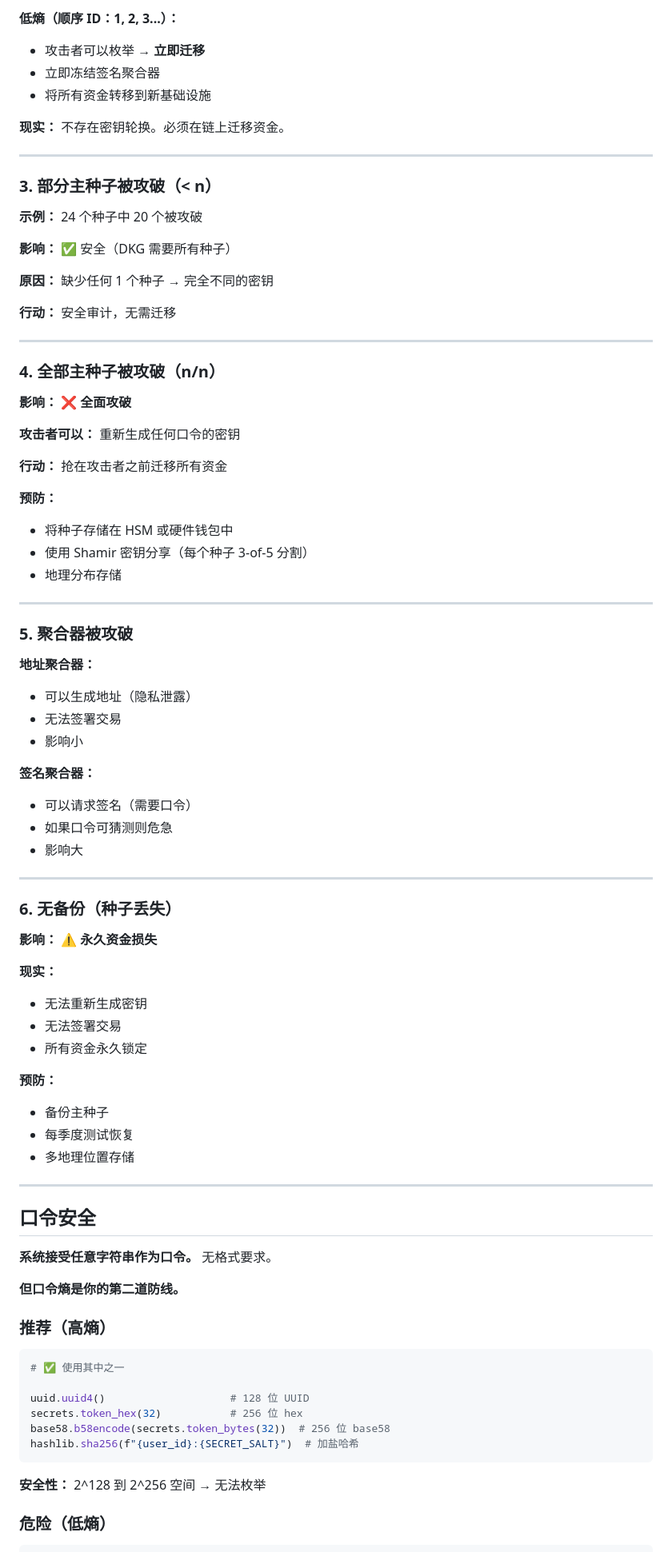
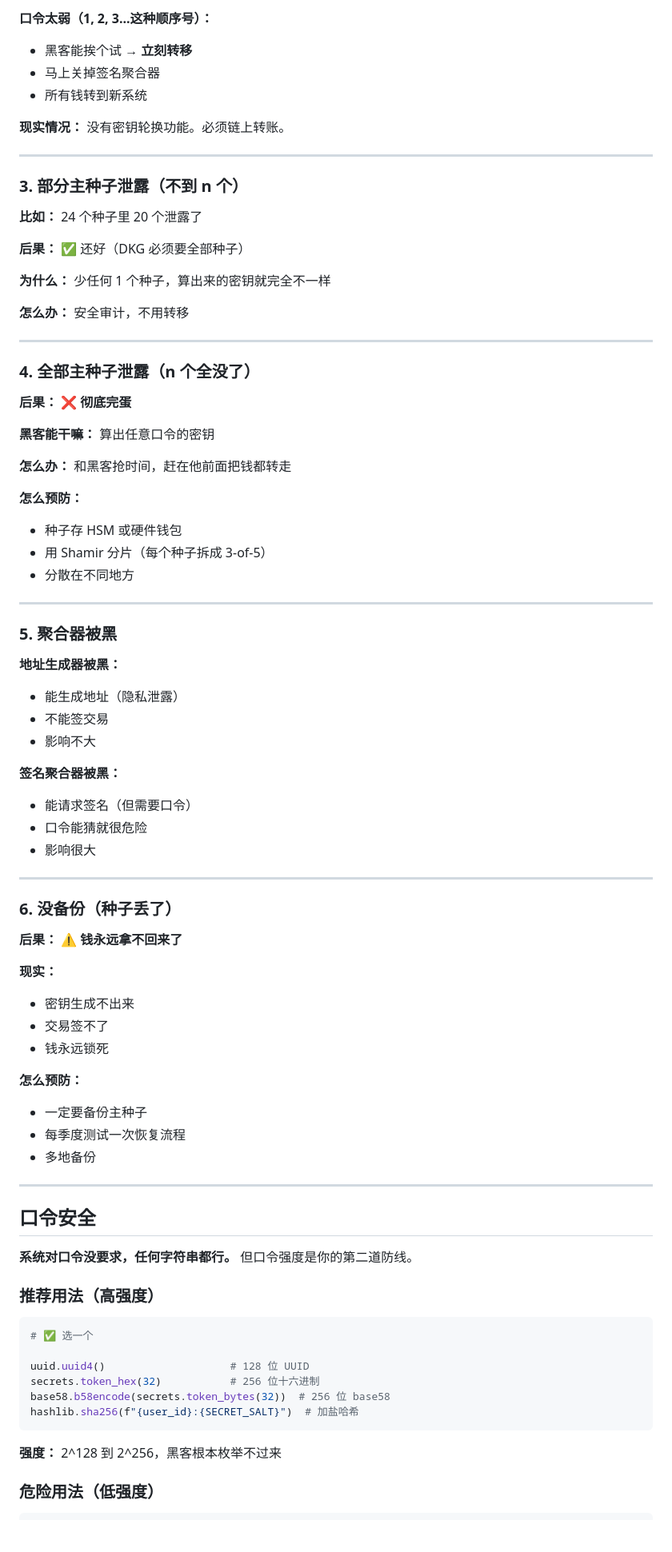
Before and after one commit to openmatching/frost-custody, a Markdown page: SYSTEM_DESIGN.cn.md, the part around one of its changes. Shown at 80% size. GitHub-like rendering; blank space fills up the shorter version.

````diff
--- a/SYSTEM_DESIGN.cn.md
+++ b/SYSTEM_DESIGN.cn.md
@@ -167,89 +166,87 @@ for passphrase in all_passphrases:
 
-**低熵（顺序 ID：1, 2, 3...）：**
-- 攻击者可以枚举 → **立即迁移**
-- 立即冻结签名聚合器
-- 将所有资金转移到新基础设施
+**口令太弱（1, 2, 3...这种顺序号）：**
+- 黑客能挨个试 → **立刻转移**
+- 马上关掉签名聚合器
+- 所有钱转到新系统
 
-**现实：** 不存在密钥轮换。必须在链上迁移资金。
+**现实情况：** 没有密钥轮换功能。必须链上转账。
 
 ---
 
-### 3. 部分主种子被攻破（< n）
+### 3. 部分主种子泄露（不到 n 个）
 
-**示例：** 24 个种子中 20 个被攻破
+**比如：** 24 个种子里 20 个泄露了
 
-**影响：** ✅ 安全（DKG 需要所有种子）
+**后果：** ✅ 还好（DKG 必须要全部种子）
 
-**原因：** 缺少任何 1 个种子 → 完全不同的密钥
+**为什么：** 少任何 1 个种子，算出来的密钥就完全不一样
 
-**行动：** 安全审计，无需迁移
+**怎么办：** 安全审计，不用转移
 
 ---
 
-### 4. 全部主种子被攻破（n/n）
+### 4. 全部主种子泄露（n 个全没了）
 
-**影响：** ❌ **全面攻破**
+**后果：** ❌ **彻底完蛋**
 
-**攻击者可以：** 重新生成任何口令的密钥
+**黑客能干嘛：** 算出任意口令的密钥
 
-**行动：** 抢在攻击者之前迁移所有资金
+**怎么办：** 和黑客抢时间，赶在他前面把钱都转走
 
-**预防：**
-- 将种子存储在 HSM 或硬件钱包中
-- 使用 Shamir 密钥分享（每个种子 3-of-5 分割）
-- 地理分布存储
+**怎么预防：**
+- 种子存 HSM 或硬件钱包
+- 用 Shamir 分片（每个种子拆成 3-of-5）
+- 分散在不同地方
 
 ---
 
-### 5. 聚合器被攻破
+### 5. 聚合器被黑
 
-**地址聚合器：**
-- 可以生成地址（隐私泄露）
-- 无法签署交易
-- 影响小
+**地址生成器被黑：**
+- 能生成地址（隐私泄露）
+- 不能签交易
+- 影响不大
 
-**签名聚合器：**
-- 可以请求签名（需要口令）
-- 如果口令可猜测则危急
-- 影响大
+**签名聚合器被黑：**
+- 能请求签名（但需要口令）
+- 口令能猜就很危险
+- 影响很大
 
 ---
 
-### 6. 无备份（种子丢失）
+### 6. 没备份（种子丢了）
 
-**影响：** ⚠️ **永久资金损失**
+**后果：** ⚠️ **钱永远拿不回来了**
 
 **现实：**
-- 无法重新生成密钥
-- 无法签署交易
-- 所有资金永久锁定
+- 密钥生成不出来
+- 交易签不了
+- 钱永远锁死
 
-**预防：**
-- 备份主种子
-- 每季度测试恢复
-- 多地理位置存储
+**怎么预防：**
+- 一定要备份主种子
+- 每季度测试一次恢复流程
+- 多地备份
 
 ---
 
 ## 口令安全
 
-**系统接受任意字符串作为口令。** 无格式要求。
+**系统对口令没要求，任何字符串都行。** 但口令强度是你的第二道防线。
 
-**但口令熵是你的第二道防线。**
-
-### 推荐（高熵）
+### 推荐用法（高强度）
 
 ```python
-# ✅ 使用其中之一
+# ✅ 选一个
 
 uuid.uuid4()                    # 128 位 UUID
-secrets.token_hex(32)           # 256 位 hex
+secrets.token_hex(32)           # 256 位十六进制
 base58.b58encode(secrets.token_bytes(32))  # 256 位 base58
 hashlib.sha256(f"{user_id}:{SECRET_SALT}")  # 加盐哈希
 ```
 
-**安全性：** 2^128 到 2^256 空间 → 无法枚举
+**强度：** 2^128 到 2^256，黑客根本枚举不过来
 
-### 危险（低熵）
+### 危险用法（低强度）
 
 ```python
````
Also changed, not shown: other parts of SYSTEM_DESIGN.cn.md (+119 -120 lines), SYSTEM_DESIGN.md (+1 -2 lines).
